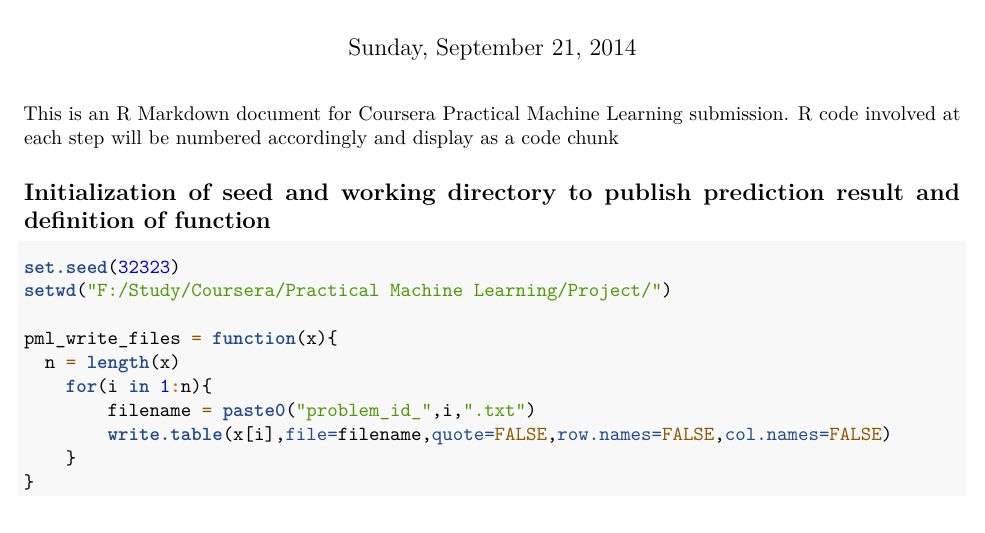
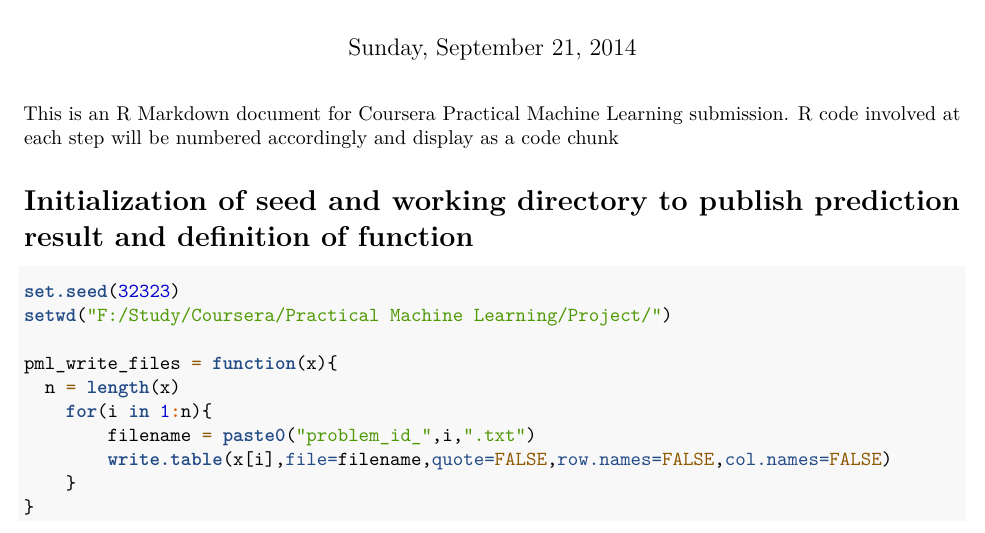
Before and after one commit to ridw88/Practical-Machine-Learning, an R Markdown document (R markdown.Rmd): part of page 1 of 4, cut so that both start at the same text. Rendered offline with R 4.5, knitr and Pandoc, then LaTeX, with nearby package versions; some code elsewhere in the file could not run offline.

Commit message:
Replace R markdown

````diff
--- a/R markdown.Rmd
+++ b/R markdown.Rmd
@@ -7,7 +7,7 @@ output: pdf_document
 
 This is an R Markdown document for Coursera Practical Machine Learning submission. R code involved at each step will be numbered accordingly and display as a code chunk
 
-## Initialization of seed and working directory to publish prediction result and definition of function
+# Initialization of seed and working directory to publish prediction result and definition of function
 
 ```{r}
 set.seed(32323)
````
